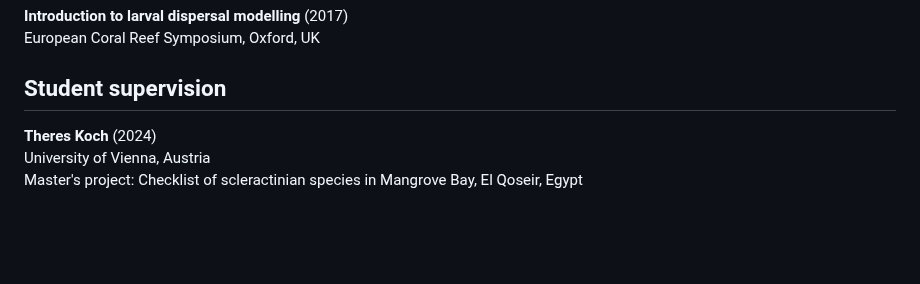
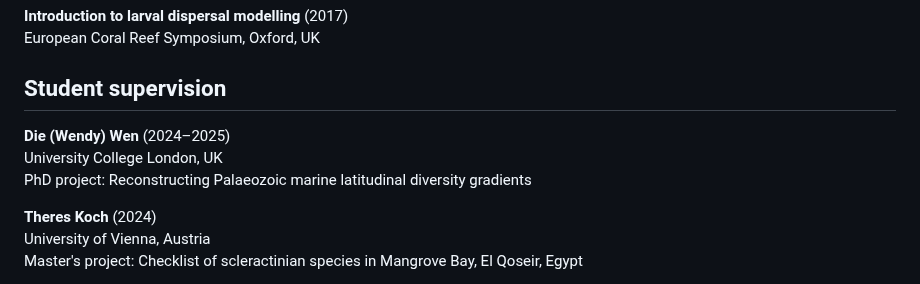
Before and after one commit to LewisAJones/cv-markdown, a Markdown page: README.md, the part around the change. Drawn GitHub-style; blank space fills up the shorter version.

```diff
--- a/README.md
+++ b/README.md
@@ -284,6 +284,10 @@ European Coral Reef Symposium, Oxford, UK
 
 ## Student supervision
 
+**Die (Wendy) Wen** (2024&ndash;2025)
+University College London, UK
+PhD project: Reconstructing Palaeozoic marine latitudinal diversity gradients
+
 **Theres Koch** (2024)
 University of Vienna, Austria
 Master's project: Checklist of scleractinian species in Mangrove Bay, El Qoseir, Egypt
```
